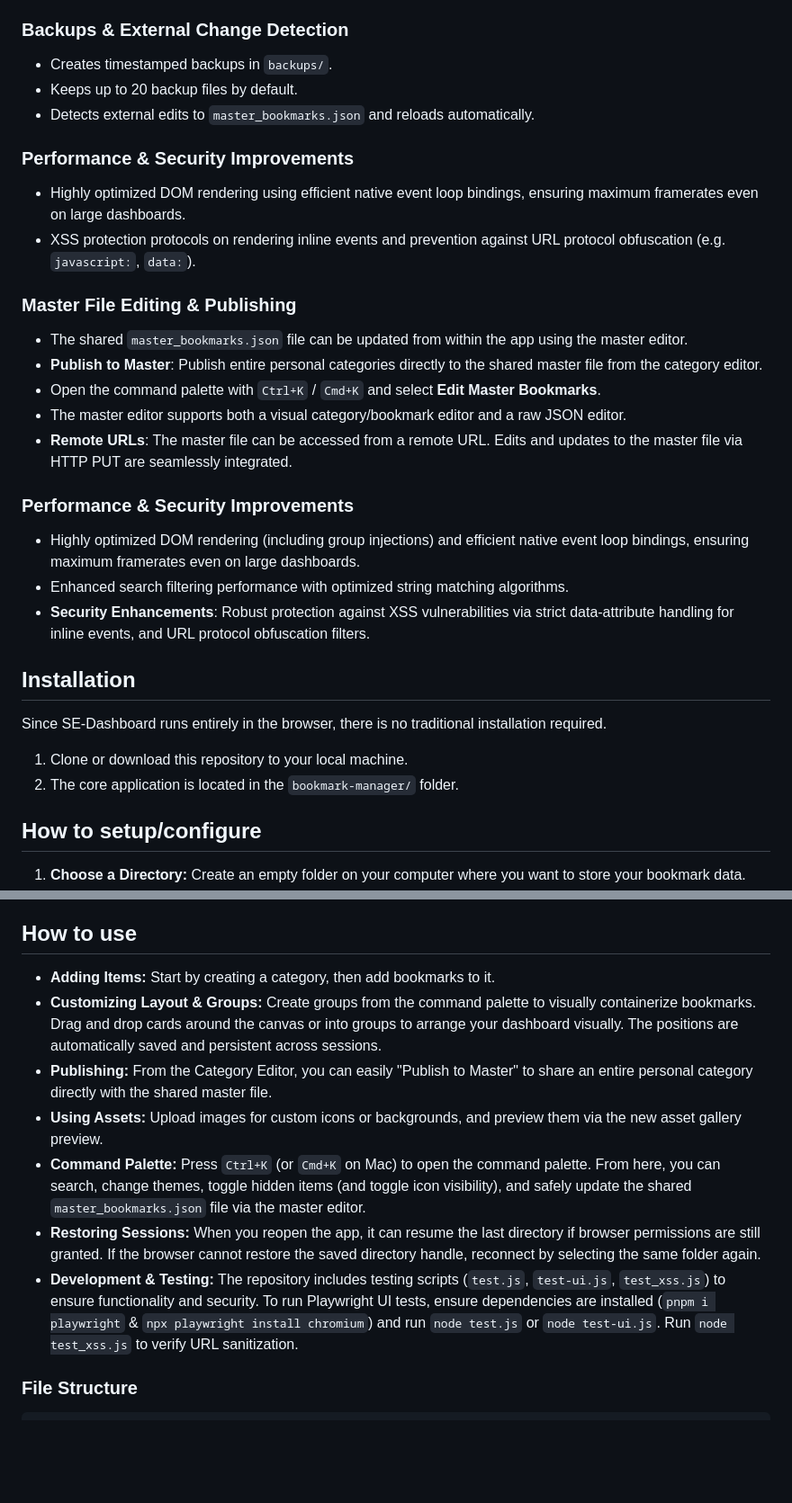
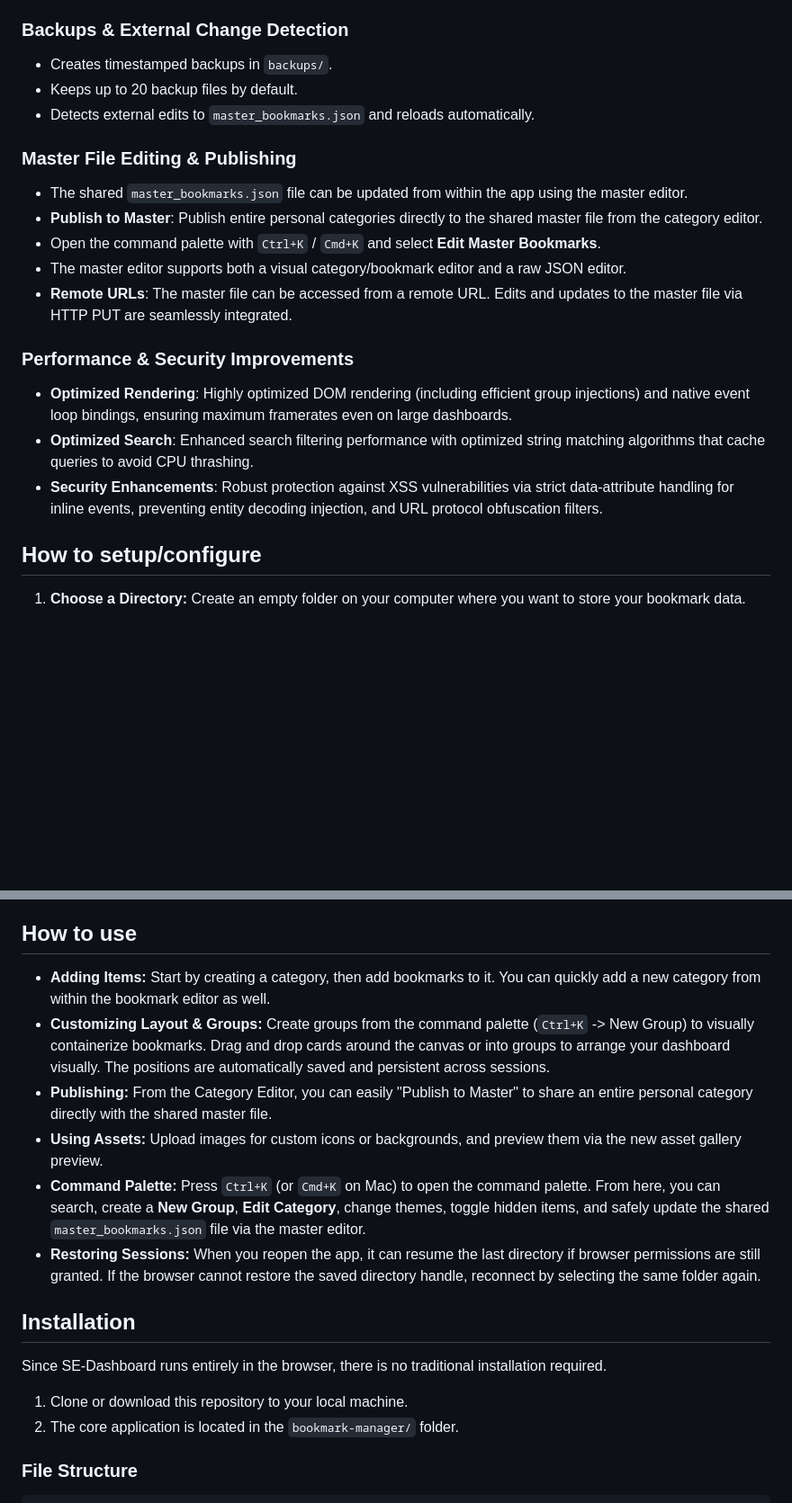
Before and after one commit to ddcash/SE-Dashboard, a Markdown page: README.md, 2 parts joined by grey strips. Shown at 90% size. GitHub-like rendering; blank space fills up the shorter version.

```diff
--- a/README.md
+++ b/README.md
@@ -56,10 +57,6 @@ SE-Dashboard is a local-first bookmark and link manager built to run entirely in
 - Keeps up to 20 backup files by default.
 - Detects external edits to `master_bookmarks.json` and reloads automatically.
 
-### Performance & Security Improvements
-- Highly optimized DOM rendering using efficient native event loop bindings, ensuring maximum framerates even on large dashboards.
-- XSS protection protocols on rendering inline events and prevention against URL protocol obfuscation (e.g. `javascript:`, `data:`).
-
 ### Master File Editing & Publishing
 - The shared `master_bookmarks.json` file can be updated from within the app using the master editor.
 - **Publish to Master**: Publish entire personal categories directly to the shared master file from the category editor.
@@ -68,16 +65,9 @@ SE-Dashboard is a local-first bookmark and link manager built to run entirely in
 - **Remote URLs**: The master file can be accessed from a remote URL. Edits and updates to the master file via HTTP PUT are seamlessly integrated.
 
 ### Performance & Security Improvements
-- Highly optimized DOM rendering (including group injections) and efficient native event loop bindings, ensuring maximum framerates even on large dashboards.
-- Enhanced search filtering performance with optimized string matching algorithms.
-- **Security Enhancements**: Robust protection against XSS vulnerabilities via strict data-attribute handling for inline events, and URL protocol obfuscation filters.
-
-## Installation
-
-Since SE-Dashboard runs entirely in the browser, there is no traditional installation required.
-
-1. Clone or download this repository to your local machine.
-2. The core application is located in the `bookmark-manager/` folder.
+- **Optimized Rendering**: Highly optimized DOM rendering (including efficient group injections) and native event loop bindings, ensuring maximum framerates even on large dashboards.
+- **Optimized Search**: Enhanced search filtering performance with optimized string matching algorithms that cache queries to avoid CPU thrashing.
+- **Security Enhancements**: Robust protection against XSS vulnerabilities via strict data-attribute handling for inline events, preventing entity decoding injection, and URL protocol obfuscation filters.
 
 ## How to setup/configure
 
@@ -92,13 +82,19 @@ Since SE-Dashboard runs entirely in the browser, there is no traditional install
 
 ## How to use
 
-- **Adding Items:** Start by creating a category, then add bookmarks to it.
-- **Customizing Layout & Groups:** Create groups from the command palette to visually containerize bookmarks. Drag and drop cards around the canvas or into groups to arrange your dashboard visually. The positions are automatically saved and persistent across sessions.
+- **Adding Items:** Start by creating a category, then add bookmarks to it. You can quickly add a new category from within the bookmark editor as well.
+- **Customizing Layout & Groups:** Create groups from the command palette (`Ctrl+K` -> New Group) to visually containerize bookmarks. Drag and drop cards around the canvas or into groups to arrange your dashboard visually. The positions are automatically saved and persistent across sessions.
 - **Publishing:** From the Category Editor, you can easily "Publish to Master" to share an entire personal category directly with the shared master file.
 - **Using Assets:** Upload images for custom icons or backgrounds, and preview them via the new asset gallery preview.
-- **Command Palette:** Press `Ctrl+K` (or `Cmd+K` on Mac) to open the command palette. From here, you can search, change themes, toggle hidden items (and toggle icon visibility), and safely update the shared `master_bookmarks.json` file via the master editor.
+- **Command Palette:** Press `Ctrl+K` (or `Cmd+K` on Mac) to open the command palette. From here, you can search, create a **New Group**, **Edit Category**, change themes, toggle hidden items, and safely update the shared `master_bookmarks.json` file via the master editor.
 - **Restoring Sessions:** When you reopen the app, it can resume the last directory if browser permissions are still granted. If the browser cannot restore the saved directory handle, reconnect by selecting the same folder again.
-- **Development & Testing:** The repository includes testing scripts (`test.js`, `test-ui.js`, `test_xss.js`) to ensure functionality and security. To run Playwright UI tests, ensure dependencies are installed (`pnpm i playwright` & `npx playwright install chromium`) and run `node test.js` or `node test-ui.js`. Run `node test_xss.js` to verify URL sanitization.
+
+## Installation
+
+Since SE-Dashboard runs entirely in the browser, there is no traditional installation required.
+
+1. Clone or download this repository to your local machine.
+2. The core application is located in the `bookmark-manager/` folder.
 
 ### File Structure
 
```
Also changed, not shown: other parts of README.md (+4 -3 lines), DOCS/bookmark_manager_plan.md (+1 -5 lines).
